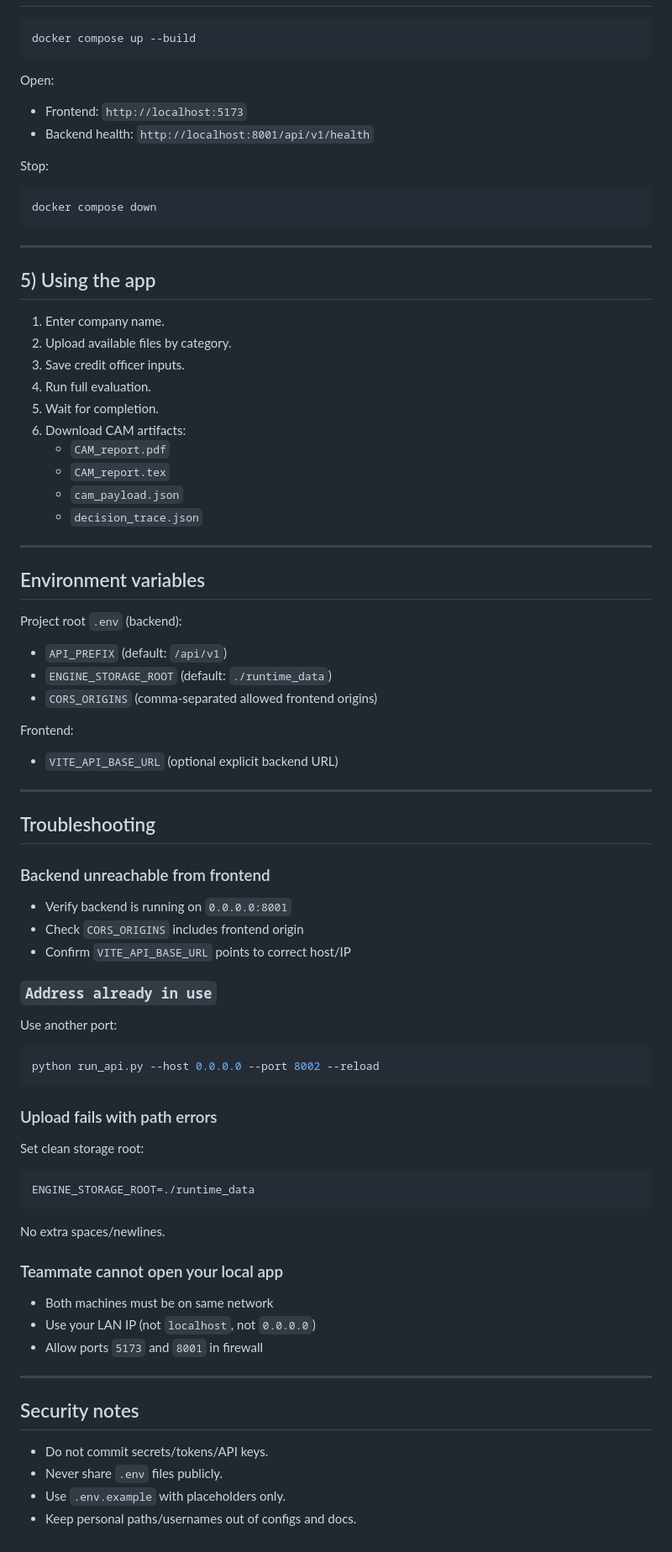
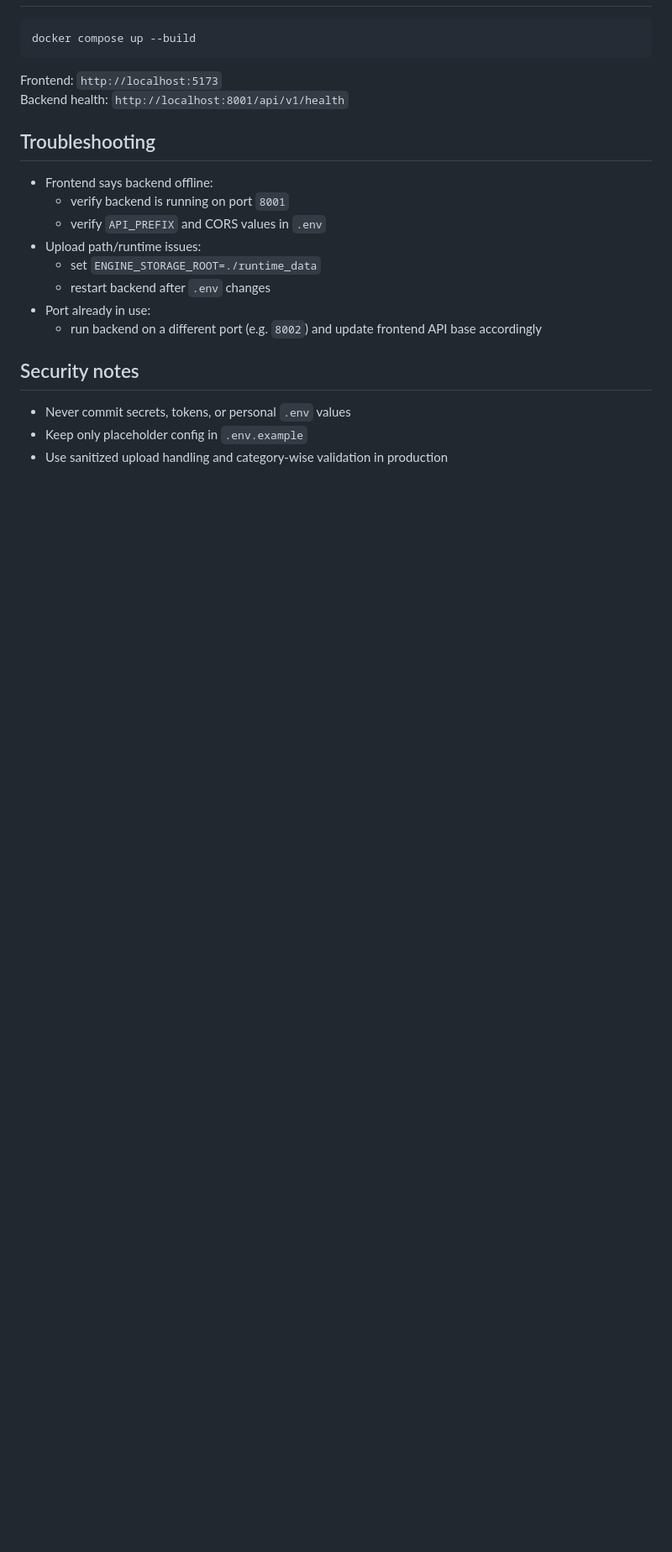
Before and after one commit to anmolkamath22/Intelli-credit-engine, a Markdown page: README.md, the part around one of its changes. Shown at 84% size. Rendered like a GitHub page; blank space fills up the shorter version.

````diff
--- a/README.md
+++ b/README.md
@@ -147,74 +95,22 @@ Restart backend after env changes.
 docker compose up --build
 ```
 
-Open:
-- Frontend: `http://localhost:5173`
-- Backend health: `http://localhost:8001/api/v1/health`
-
-Stop:
-```bash
-docker compose down
-```
-
----
-
-## 5) Using the app
-
-1. Enter company name.
-2. Upload available files by category.
-3. Save credit officer inputs.
-4. Run full evaluation.
-5. Wait for completion.
-6. Download CAM artifacts:
-   - `CAM_report.pdf`
-   - `CAM_report.tex`
-   - `cam_payload.json`
-   - `decision_trace.json`
-
----
-
-## Environment variables
-
-Project root `.env` (backend):
-- `API_PREFIX` (default: `/api/v1`)
-- `ENGINE_STORAGE_ROOT` (default: `./runtime_data`)
-- `CORS_ORIGINS` (comma-separated allowed frontend origins)
-
-Frontend:
-- `VITE_API_BASE_URL` (optional explicit backend URL)
-
----
+Frontend: `http://localhost:5173`
+Backend health: `http://localhost:8001/api/v1/health`
 
 ## Troubleshooting
 
-### Backend unreachable from frontend
-- Verify backend is running on `0.0.0.0:8001`
-- Check `CORS_ORIGINS` includes frontend origin
-- Confirm `VITE_API_BASE_URL` points to correct host/IP
-
-### `Address already in use`
-Use another port:
-```bash
-python run_api.py --host 0.0.0.0 --port 8002 --reload
-```
-
-### Upload fails with path errors
-Set clean storage root:
-```env
-ENGINE_STORAGE_ROOT=./runtime_data
-```
-No extra spaces/newlines.
-
-### Teammate cannot open your local app
-- Both machines must be on same network
-- Use your LAN IP (not `localhost`, not `0.0.0.0`)
-- Allow ports `5173` and `8001` in firewall
-
----
+- Frontend says backend offline:
+  - verify backend is running on port `8001`
+  - verify `API_PREFIX` and CORS values in `.env`
+- Upload path/runtime issues:
+  - set `ENGINE_STORAGE_ROOT=./runtime_data`
+  - restart backend after `.env` changes
+- Port already in use:
+  - run backend on a different port (e.g. `8002`) and update frontend API base accordingly
 
 ## Security notes
 
-- Do not commit secrets/tokens/API keys.
-- Never share `.env` files publicly.
-- Use `.env.example` with placeholders only.
-- Keep personal paths/usernames out of configs and docs.
+- Never commit secrets, tokens, or personal `.env` values
+- Keep only placeholder config in `.env.example`
+- Use sanitized upload handling and category-wise validation in production
````
Also changed, not shown: other parts of README.md (+43 -95 lines).
